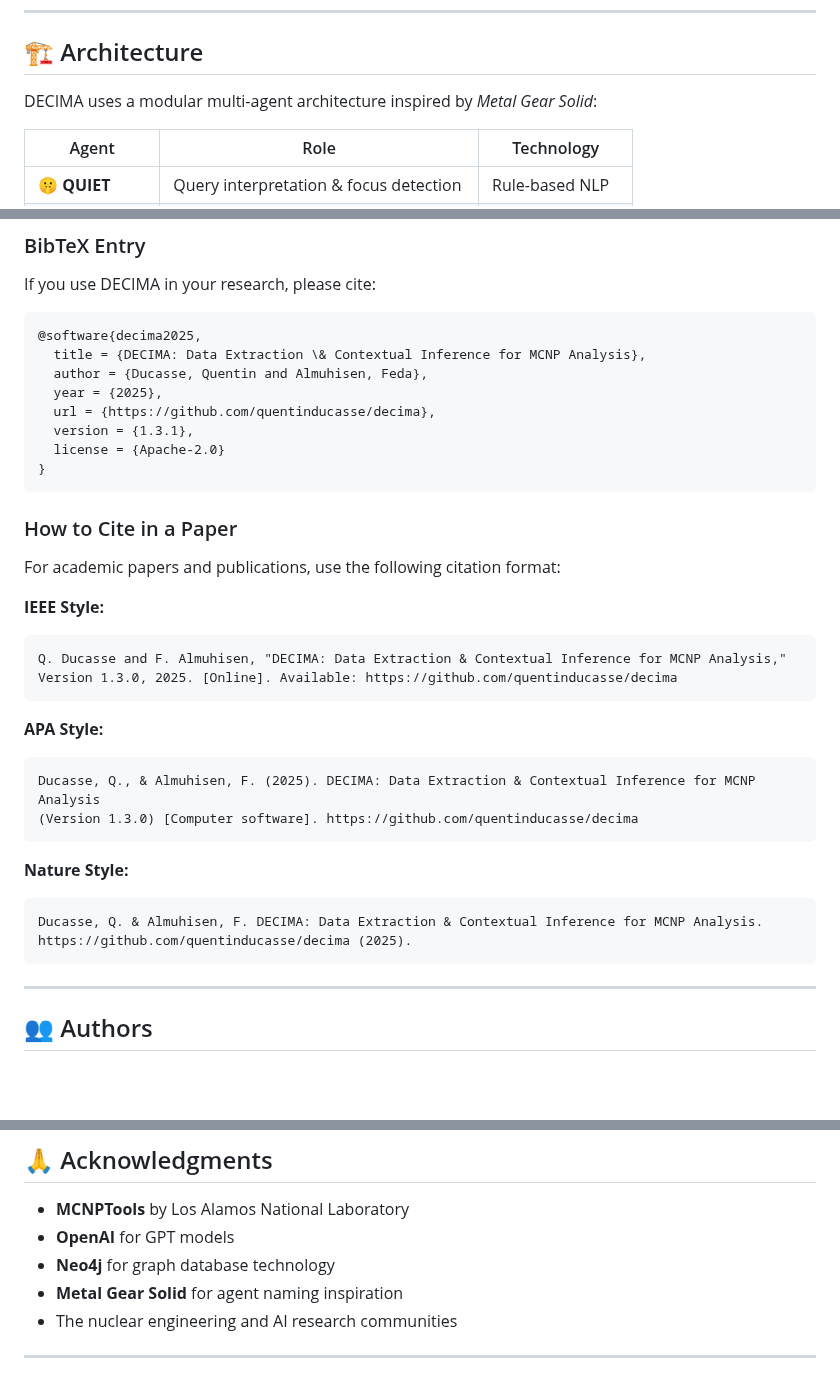
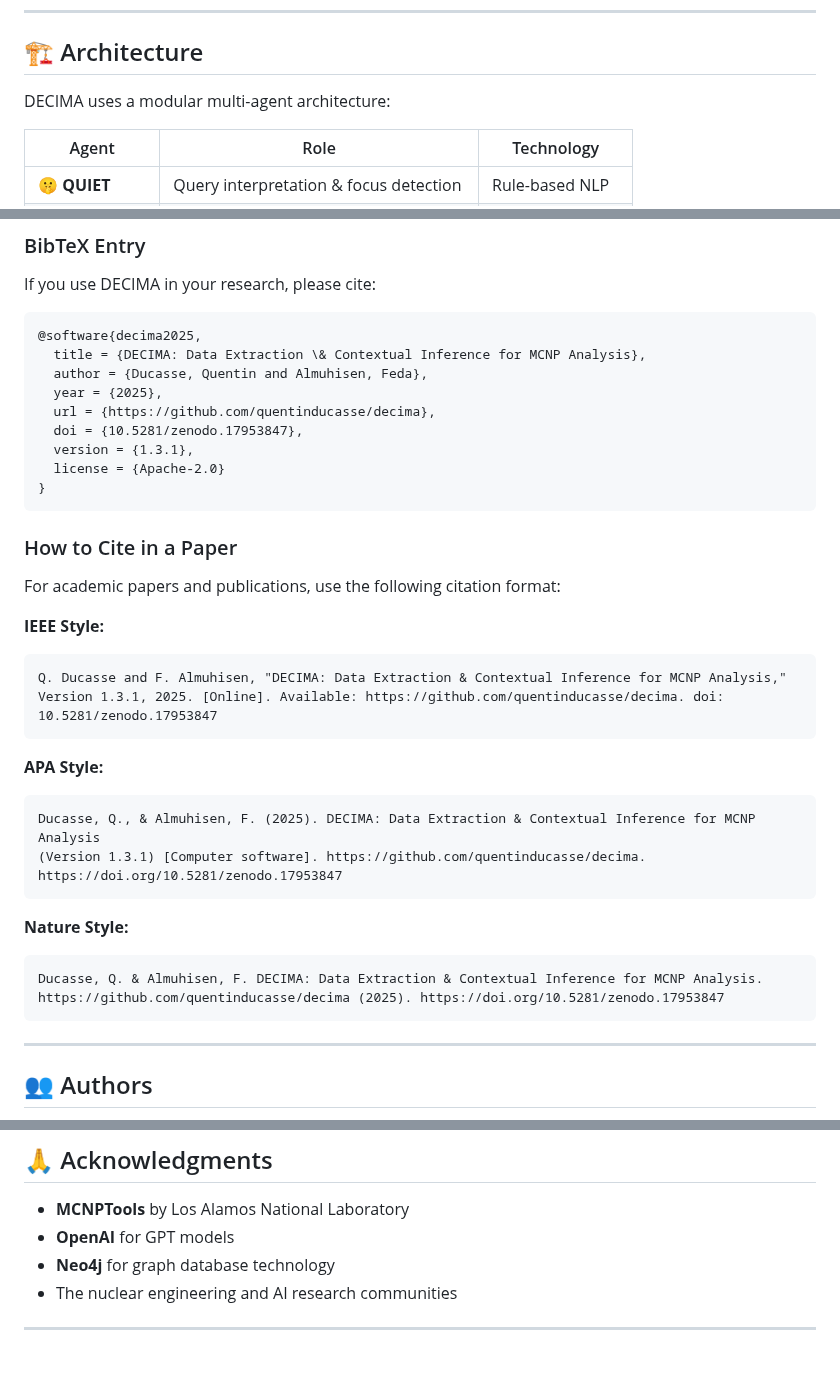
Before and after one commit to quentinducasse/decima, a Markdown page: README.md, 3 parts joined by grey strips. Rendered like a GitHub page; blank space fills up the shorter version.

Commit message:
Add Zenodo DOI badge and update citations

````diff
--- a/README.md
+++ b/README.md
@@ -49,7 +50,7 @@ DECIMA's AI assistant **OTACON** will generate the Python code, execute it, and
 
 ## 🏗️ Architecture
 
-DECIMA uses a modular multi-agent architecture inspired by *Metal Gear Solid*:
+DECIMA uses a modular multi-agent architecture:
 
 | Agent | Role | Technology |
 |-------|------|------------|
@@ -356,6 +357,7 @@ If you use DECIMA in your research, please cite:
   author = {Ducasse, Quentin and Almuhisen, Feda},
   year = {2025},
   url = {https://github.com/quentinducasse/decima},
+  doi = {10.5281/zenodo.17953847},
   version = {1.3.1},
   license = {Apache-2.0}
 }
@@ -368,19 +370,19 @@ For academic papers and publications, use the following citation format:
 **IEEE Style:**
 ```
 Q. Ducasse and F. Almuhisen, "DECIMA: Data Extraction & Contextual Inference for MCNP Analysis,"
-Version 1.3.0, 2025. [Online]. Available: https://github.com/quentinducasse/decima
+Version 1.3.1, 2025. [Online]. Available: https://github.com/quentinducasse/decima. doi: 10.5281/zenodo.17953847
 ```
 
 **APA Style:**
 ```
 Ducasse, Q., & Almuhisen, F. (2025). DECIMA: Data Extraction & Contextual Inference for MCNP Analysis
-(Version 1.3.0) [Computer software]. https://github.com/quentinducasse/decima
+(Version 1.3.1) [Computer software]. https://github.com/quentinducasse/decima. https://doi.org/10.5281/zenodo.17953847
 ```
 
 **Nature Style:**
 ```
 Ducasse, Q. & Almuhisen, F. DECIMA: Data Extraction & Contextual Inference for MCNP Analysis.
-https://github.com/quentinducasse/decima (2025).
+https://github.com/quentinducasse/decima (2025). https://doi.org/10.5281/zenodo.17953847
 ```
 
 ---
@@ -414,7 +416,6 @@ This project is licensed under the **Apache License 2.0** - see the [LICENSE](LI
 - **MCNPTools** by Los Alamos National Laboratory
 - **OpenAI** for GPT models
 - **Neo4j** for graph database technology
-- **Metal Gear Solid** for agent naming inspiration
 - The nuclear engineering and AI research communities
 
 ---
````
Also changed, not shown: other parts of README.md (+1 -0 lines).
